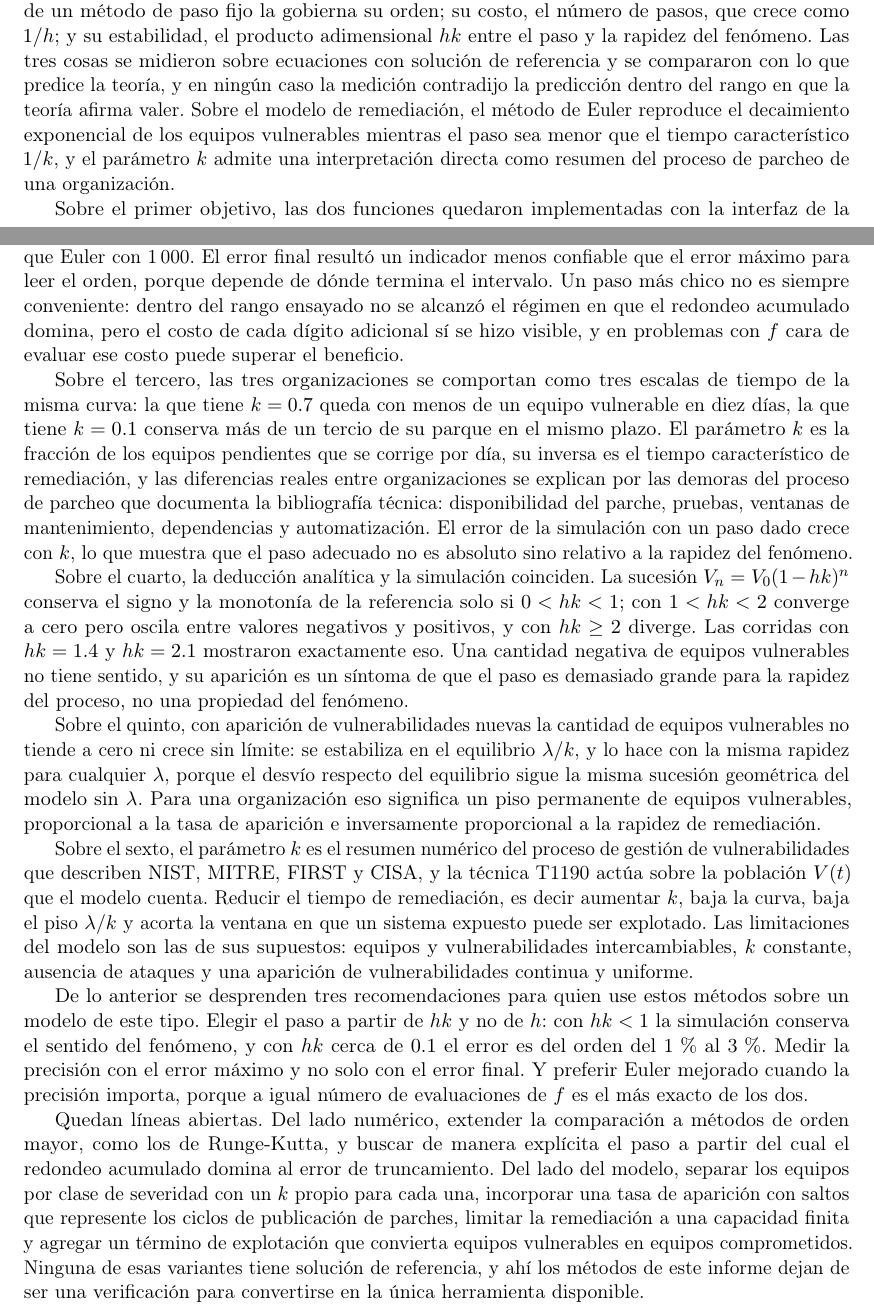
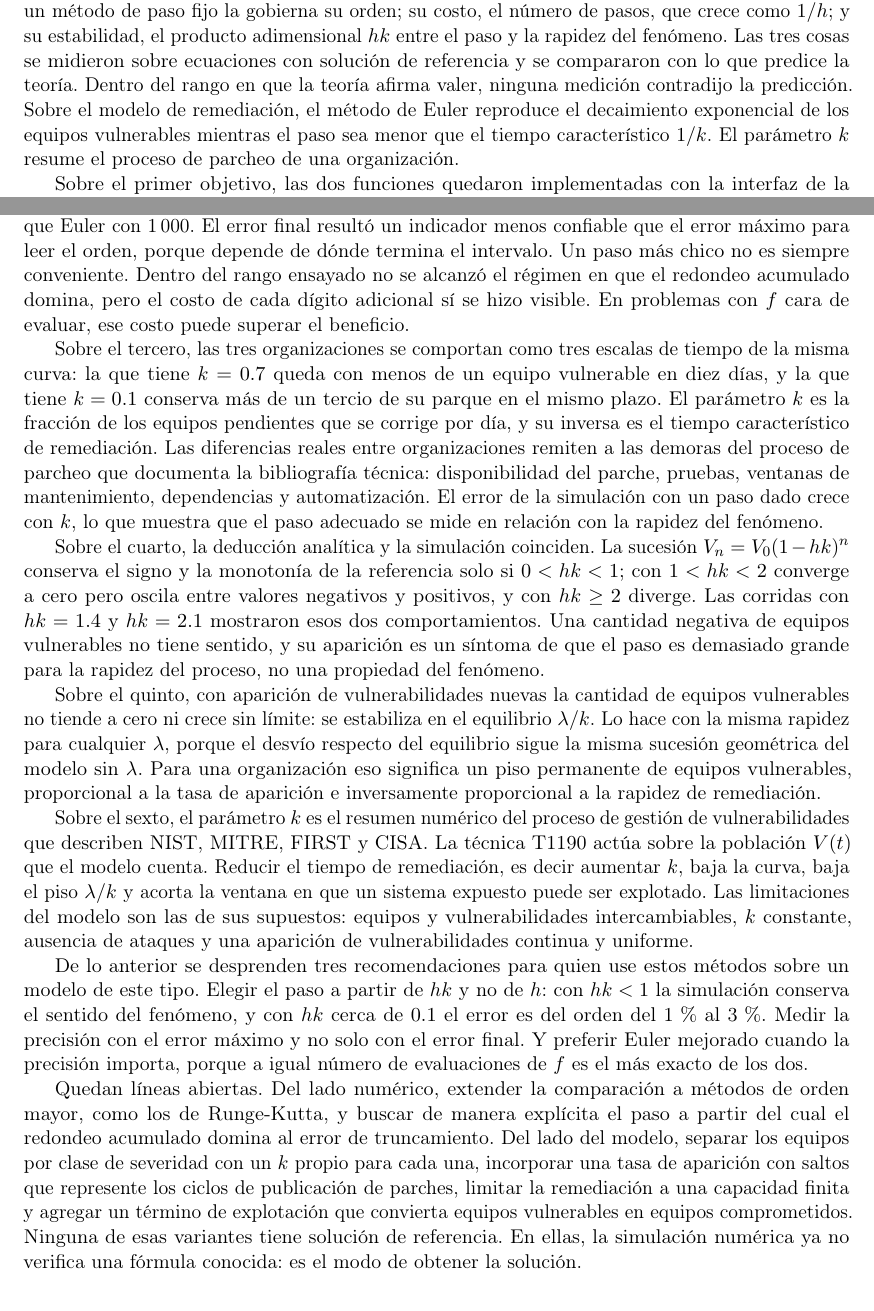
Before and after one commit to MartinDele703/informe-ecuaciones-diferenciales, a LaTeX paper (informe/main.tex, which reads informe/secciones/06-conclusiones.tex): two parts of pages 23 and 24 of 25, joined at a grey line, cut so that both start at the same text. Compiled offline with pdfLaTeX.

Commit message:
Pasar las Conclusiones por el flujo de redacción
Co-Authored-By: Claude Fable 5.1 <noreply@anthropic.com>

```diff
--- a/informe/secciones/06-conclusiones.tex
+++ b/informe/secciones/06-conclusiones.tex
@@ -7,11 +7,10 @@ Los tres experimentos responden al objetivo general con una misma lectura. La pr
 método de paso fijo la gobierna su orden; su costo, el número de pasos, que crece como $1/h$; y
 su estabilidad, el producto adimensional $hk$ entre el paso y la rapidez del fenómeno. Las tres
 cosas se midieron sobre ecuaciones con solución de referencia y se compararon con lo que predice
-la teoría, y en ningún caso la medición contradijo la predicción dentro del rango en que la
-teoría afirma valer. Sobre el modelo de remediación, el método de Euler reproduce el
+la teoría. Dentro del rango en que la teoría afirma valer, ninguna medición contradijo la
+predicción. Sobre el modelo de remediación, el método de Euler reproduce el
 decaimiento exponencial de los equipos vulnerables mientras el paso sea menor que el tiempo
-característico $1/k$, y el parámetro $k$ admite una interpretación directa como resumen del
-proceso de parcheo de una organización.
+característico $1/k$. El parámetro $k$ resume el proceso de parcheo de una organización.
 
 Sobre el primer objetivo, las dos funciones quedaron implementadas con la interfaz de la consigna
 y verificadas. Con pendiente constante, Euler reproduce la recta de referencia sin error para
@@ -25,36 +24,36 @@ teoría; el número de pasos crece como $1/h$ en los dos. La conclusión prácti
 mejorado, con el doble de evaluaciones por paso, alcanza con 200 evaluaciones un error menor que
 Euler con 1\,000. El error final resultó un indicador menos confiable que el error máximo para
 leer el orden, porque depende de dónde termina el intervalo. Un paso más chico no es siempre
-conveniente: dentro del rango ensayado no se alcanzó el régimen en que el redondeo acumulado
-domina, pero el costo de cada dígito adicional sí se hizo visible, y en problemas con $f$ cara
-de evaluar ese costo puede superar el beneficio.
+conveniente. Dentro del rango ensayado no se alcanzó el régimen en que el redondeo acumulado
+domina, pero el costo de cada dígito adicional sí se hizo visible. En problemas con $f$ cara
+de evaluar, ese costo puede superar el beneficio.
 
 Sobre el tercero, las tres organizaciones se comportan como tres escalas de tiempo de la misma
-curva: la que tiene $k = 0.7$ queda con menos de un equipo vulnerable en diez días, la que tiene
-$k = 0.1$ conserva más de un tercio de su parque en el mismo plazo. El parámetro $k$ es la
-fracción de los equipos pendientes que se corrige por día, su inversa es el tiempo
-característico de remediación, y las diferencias reales entre organizaciones se explican por las
-demoras del proceso de parcheo que documenta la bibliografía técnica: disponibilidad del parche,
+curva: la que tiene $k = 0.7$ queda con menos de un equipo vulnerable en diez días, y la que
+tiene $k = 0.1$ conserva más de un tercio de su parque en el mismo plazo. El parámetro $k$ es la
+fracción de los equipos pendientes que se corrige por día, y su inversa es el tiempo
+característico de remediación. Las diferencias reales entre organizaciones remiten a las demoras
+del proceso de parcheo que documenta la bibliografía técnica: disponibilidad del parche,
 pruebas, ventanas de mantenimiento, dependencias y automatización. El error de la simulación
-con un paso dado crece con $k$, lo que muestra que el paso adecuado no es absoluto sino relativo
-a la rapidez del fenómeno.
+con un paso dado crece con $k$, lo que muestra que el paso adecuado se mide en relación con la
+rapidez del fenómeno.
 
 Sobre el cuarto, la deducción analítica y la simulación coinciden. La sucesión
 $V_n = V_0 (1 - hk)^n$ conserva el signo y la monotonía de la referencia solo si $0 < hk < 1$;
 con $1 < hk < 2$ converge a cero pero oscila entre valores negativos y positivos, y con
-$hk \ge 2$ diverge. Las corridas con $hk = 1.4$ y $hk = 2.1$ mostraron exactamente eso. Una
+$hk \ge 2$ diverge. Las corridas con $hk = 1.4$ y $hk = 2.1$ mostraron esos dos comportamientos. Una
 cantidad negativa de equipos vulnerables no tiene sentido, y su aparición es un síntoma de que
 el paso es demasiado grande para la rapidez del proceso, no una propiedad del fenómeno.
 
 Sobre el quinto, con aparición de vulnerabilidades nuevas la cantidad de equipos vulnerables no
-tiende a cero ni crece sin límite: se estabiliza en el equilibrio $\lambda/k$, y lo hace con la
+tiende a cero ni crece sin límite: se estabiliza en el equilibrio $\lambda/k$. Lo hace con la
 misma rapidez para cualquier $\lambda$, porque el desvío respecto del equilibrio sigue la misma
 sucesión geométrica del modelo sin $\lambda$. Para una organización eso significa un piso
 permanente de equipos vulnerables, proporcional a la tasa de aparición e inversamente
 proporcional a la rapidez de remediación.
 
 Sobre el sexto, el parámetro $k$ es el resumen numérico del proceso de gestión de
-vulnerabilidades que describen NIST, MITRE, FIRST y CISA, y la técnica T1190 actúa sobre la
+vulnerabilidades que describen NIST, MITRE, FIRST y CISA. La técnica T1190 actúa sobre la
 población $V(t)$ que el modelo cuenta. Reducir el tiempo de remediación, es decir aumentar $k$,
 baja la curva, baja el piso $\lambda/k$ y acorta la ventana en que un sistema expuesto puede
 ser explotado. Las limitaciones del modelo son las de sus supuestos: equipos y vulnerabilidades
@@ -74,5 +73,5 @@ acumulado domina al error de truncamiento. Del lado del modelo, separar los equi
 severidad con un $k$ propio para cada una, incorporar una tasa de aparición con saltos que
 represente los ciclos de publicación de parches, limitar la remediación a una capacidad finita
 y agregar un término de explotación que convierta equipos vulnerables en equipos comprometidos.
-Ninguna de esas variantes tiene solución de referencia, y ahí los métodos de este informe dejan
-de ser una verificación para convertirse en la única herramienta disponible.
+Ninguna de esas variantes tiene solución de referencia. En ellas, la simulación numérica ya no
+verifica una fórmula conocida: es el modo de obtener la solución.
```
Also changed, not shown: .claude/hooks/humanizado/06-conclusiones.tex.txt (added).
